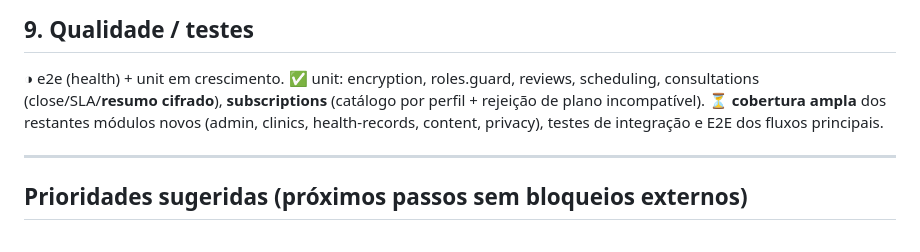
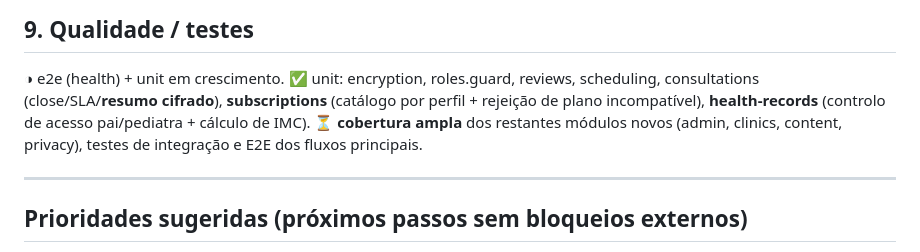
Before and after one commit to aellium23/Pediatric, a Markdown page: docs/24-estado-projeto.md, the part around the change. GitHub-like rendering.

Commit message:
docs: note health-records unit coverage in project-status
Co-Authored-By: Claude Opus 4.8 (1M context) <noreply@anthropic.com>
Claude-Session: https://claude.ai/code/session_01HKpkSJhYhZvTPHHoyDos4f

```diff
--- a/docs/24-estado-projeto.md
+++ b/docs/24-estado-projeto.md
@@ -67,8 +67,9 @@ pipeline de **deploy automatizado para produção** (ECS) + ambiente de **stagin
 ## 9. Qualidade / testes
 ◑ e2e (health) + unit em crescimento. ✅ unit: encryption, roles.guard, reviews,
 scheduling, consultations (close/SLA/**resumo cifrado**), **subscriptions**
-(catálogo por perfil + rejeição de plano incompatível). ⏳ **cobertura ampla**
-dos restantes módulos novos (admin, clinics, health-records, content, privacy),
+(catálogo por perfil + rejeição de plano incompatível), **health-records**
+(controlo de acesso pai/pediatra + cálculo de IMC). ⏳ **cobertura ampla**
+dos restantes módulos novos (admin, clinics, content, privacy),
 testes de integração e E2E dos fluxos principais.
 
 ---
```
